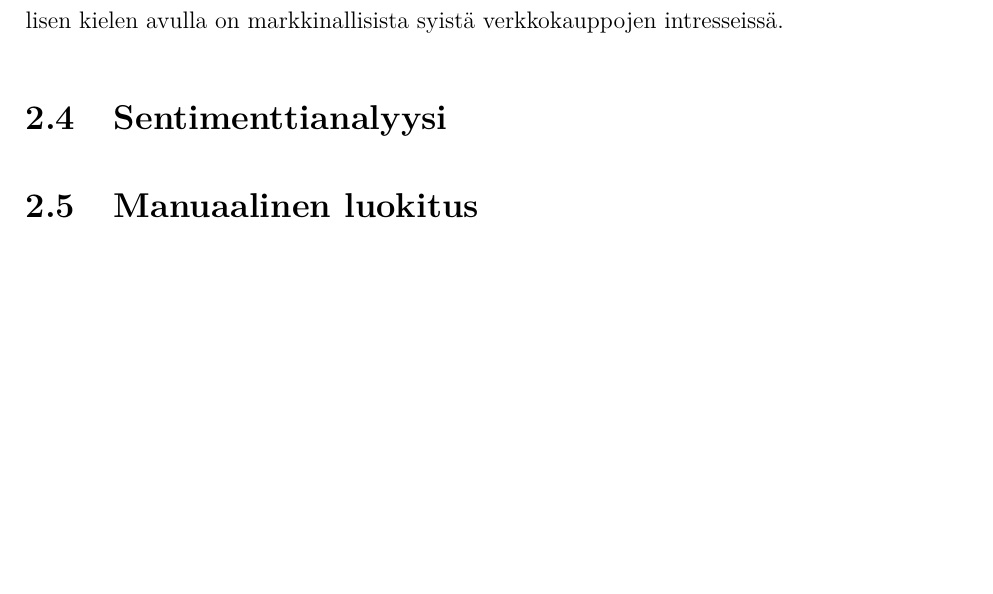
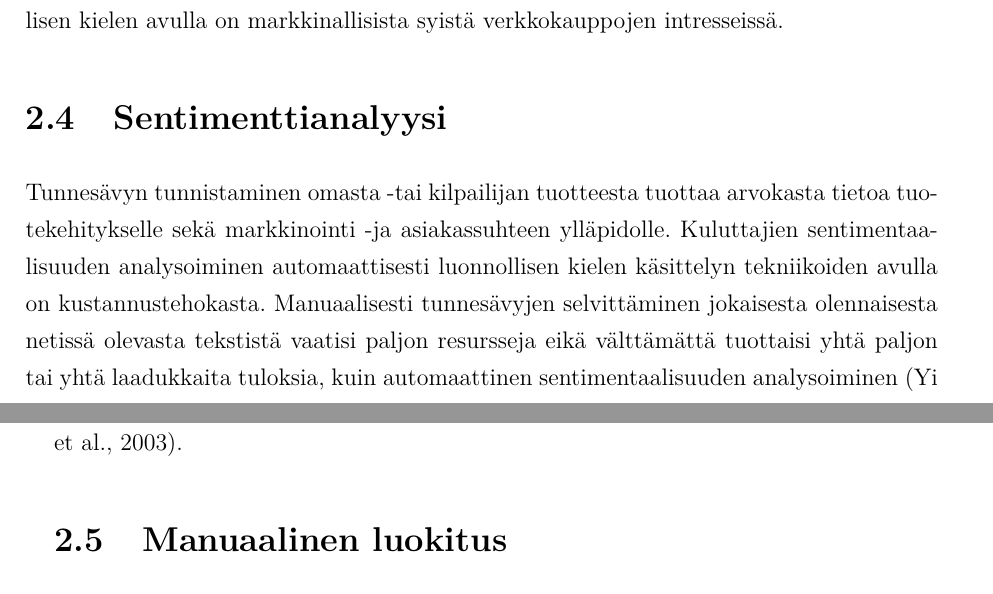
Before and after one commit to akirataguchi115/bscthesis, a LaTeX thesis (HY-CS-main.tex, which reads Ch.20_Methods.tex): part of page 10 of 22 before the commit and two parts of pages 10 and 11 of 22 after it, the two joined at a grey line, cut so that both start at the same text, the shorter picture padded with empty space. Compiled offline with pdfLaTeX.

Commit message:
Add text on sentimentality

```diff
--- a/Ch.20_Methods.tex
+++ b/Ch.20_Methods.tex
@@ -19,6 +19,7 @@ Valearvostelujen määrä ja kieliasu ovat pääsyyt NLP-luokittimien käyttöö
 
 \section{Sentimenttianalyysi}
 
+Tunnesävyn tunnistaminen omasta -tai kilpailijan tuotteesta tuottaa arvokasta tietoa tuotekehitykselle sekä markkinointi -ja asiakassuhteen ylläpidolle. Kuluttajien sentimentaalisuuden analysoiminen automaattisesti luonnollisen kielen käsittelyn tekniikoiden avulla on kustannustehokasta. Manuaalisesti tunnesävyjen selvittäminen jokaisesta olennaisesta netissä olevasta tekstistä vaatisi paljon resursseja eikä välttämättä tuottaisi yhtä paljon tai yhtä laadukkaita tuloksia, kuin automaattinen sentimentaalisuuden analysoiminen \citep{sentimentality}.
 
 \section{Manuaalinen luokitus}
 
```
Also changed, not shown: bibliography.bib (+2 -0 lines), HY-CS-main.pdf.
